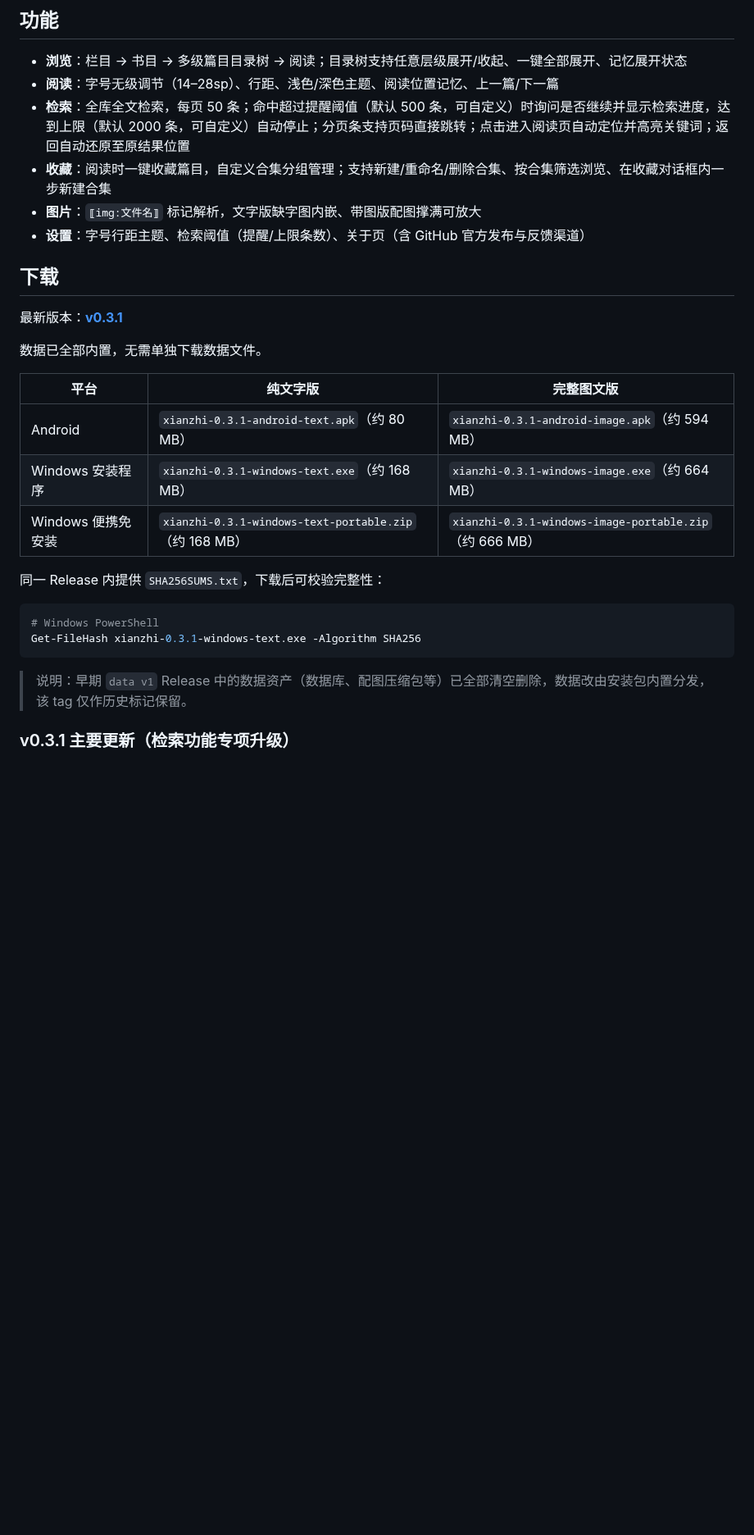
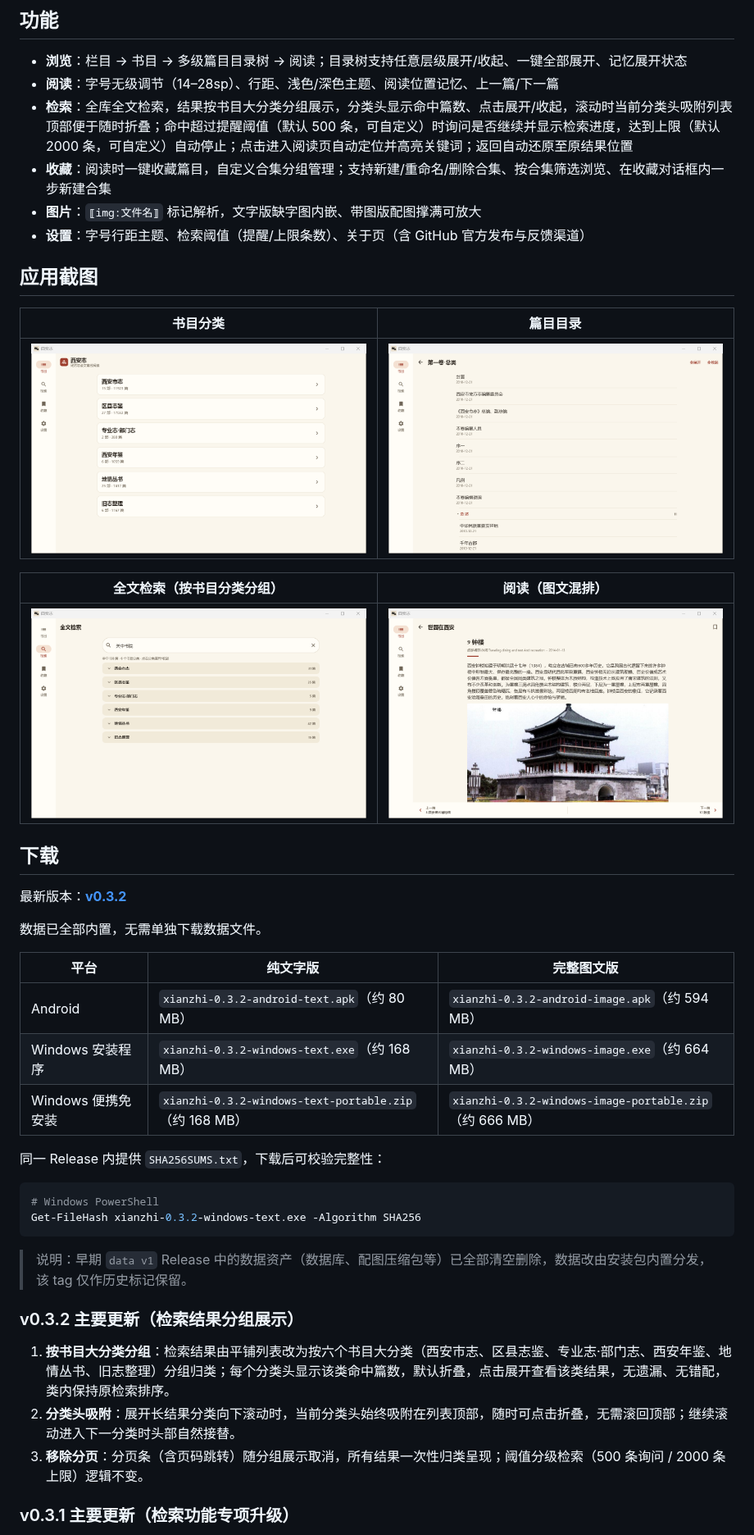
Before and after one commit to hupimaodaren/xianzhi-app, a Markdown page: README.md, the part around the change. Shown at 82% size. GitHub-like rendering; pictures changed too: docs/screenshots/books.png (added), docs/screenshots/reader.png (added), docs/screenshots/search.png (added); blank space fills up the shorter version.

Commit message:
release: v0.3.2 版本号 + README 更新（应用截图、检索分组说明）

````diff
--- a/README.md
+++ b/README.md
@@ -21,31 +21,47 @@
 
 - **浏览**：栏目 → 书目 → 多级篇目目录树 → 阅读；目录树支持任意层级展开/收起、一键全部展开、记忆展开状态
 - **阅读**：字号无级调节（14–28sp）、行距、浅色/深色主题、阅读位置记忆、上一篇/下一篇
-- **检索**：全库全文检索，每页 50 条；命中超过提醒阈值（默认 500 条，可自定义）时询问是否继续并显示检索进度，达到上限（默认 2000 条，可自定义）自动停止；分页条支持页码直接跳转；点击进入阅读页自动定位并高亮关键词；返回自动还原至原结果位置
+- **检索**：全库全文检索，结果按书目大分类分组展示，分类头显示命中篇数、点击展开/收起，滚动时当前分类头吸附列表顶部便于随时折叠；命中超过提醒阈值（默认 500 条，可自定义）时询问是否继续并显示检索进度，达到上限（默认 2000 条，可自定义）自动停止；点击进入阅读页自动定位并高亮关键词；返回自动还原至原结果位置
 - **收藏**：阅读时一键收藏篇目，自定义合集分组管理；支持新建/重命名/删除合集、按合集筛选浏览、在收藏对话框内一步新建合集
 - **图片**：`⟦img:文件名⟧` 标记解析，文字版缺字图内嵌、带图版配图撑满可放大
 - **设置**：字号行距主题、检索阈值（提醒/上限条数）、关于页（含 GitHub 官方发布与反馈渠道）
 
+## 应用截图
+
+| 书目分类 | 篇目目录 |
+|---|---|
+| [![书目分类](docs/screenshots/books.png)](docs/screenshots/books.png) | [![篇目目录](docs/screenshots/toc.png)](docs/screenshots/toc.png) |
+
+| 全文检索（按书目分类分组） | 阅读（图文混排） |
+|---|---|
+| [![全文检索](docs/screenshots/search.png)](docs/screenshots/search.png) | [![阅读](docs/screenshots/reader.png)](docs/screenshots/reader.png) |
+
 ## 下载
 
-最新版本：[**v0.3.1**](https://github.com/hupimaodaren/xianzhi-app/releases/tag/v0.3.1)
+最新版本：[**v0.3.2**](https://github.com/hupimaodaren/xianzhi-app/releases/tag/v0.3.2)
 
 数据已全部内置，无需单独下载数据文件。
 
 | 平台 | 纯文字版 | 完整图文版 |
 |---|---|---|
-| Android | `xianzhi-0.3.1-android-text.apk`（约 80 MB） | `xianzhi-0.3.1-android-image.apk`（约 594 MB） |
-| Windows 安装程序 | `xianzhi-0.3.1-windows-text.exe`（约 168 MB） | `xianzhi-0.3.1-windows-image.exe`（约 664 MB） |
-| Windows 便携免安装 | `xianzhi-0.3.1-windows-text-portable.zip`（约 168 MB） | `xianzhi-0.3.1-windows-image-portable.zip`（约 666 MB） |
+| Android | `xianzhi-0.3.2-android-text.apk`（约 80 MB） | `xianzhi-0.3.2-android-image.apk`（约 594 MB） |
+| Windows 安装程序 | `xianzhi-0.3.2-windows-text.exe`（约 168 MB） | `xianzhi-0.3.2-windows-image.exe`（约 664 MB） |
+| Windows 便携免安装 | `xianzhi-0.3.2-windows-text-portable.zip`（约 168 MB） | `xianzhi-0.3.2-windows-image-portable.zip`（约 666 MB） |
 
 同一 Release 内提供 `SHA256SUMS.txt`，下载后可校验完整性：
 
 ```bash
 # Windows PowerShell
-Get-FileHash xianzhi-0.3.1-windows-text.exe -Algorithm SHA256
+Get-FileHash xianzhi-0.3.2-windows-text.exe -Algorithm SHA256
 ```
 
 > 说明：早期 `data v1` Release 中的数据资产（数据库、配图压缩包等）已全部清空删除，数据改由安装包内置分发，该 tag 仅作历史标记保留。
+
+### v0.3.2 主要更新（检索结果分组展示）
+
+1. **按书目大分类分组**：检索结果由平铺列表改为按六个书目大分类（西安市志、区县志鉴、专业志·部门志、西安年鉴、地情丛书、旧志整理）分组归类；每个分类头显示该类命中篇数，默认折叠，点击展开查看该类结果，无遗漏、无错配，类内保持原检索排序。
+2. **分类头吸附**：展开长结果分类向下滚动时，当前分类头始终吸附在列表顶部，随时可点击折叠，无需滚回顶部；继续滚动进入下一分类时头部自然接替。
+3. **移除分页**：分页条（含页码跳转）随分组展示取消，所有结果一次性归类呈现；阈值分级检索（500 条询问 / 2000 条上限）逻辑不变。
 
 ### v0.3.1 主要更新（检索功能专项升级）
 
````
Also changed, not shown: 3 other files.
